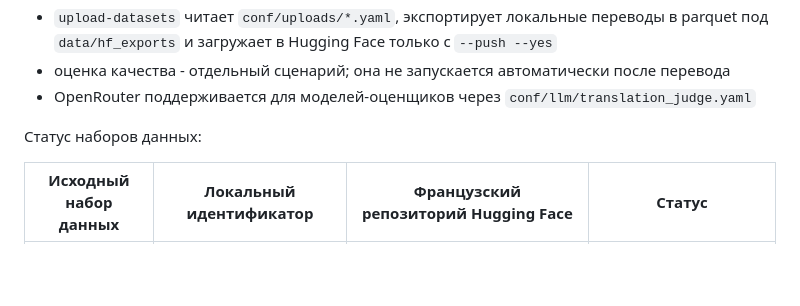
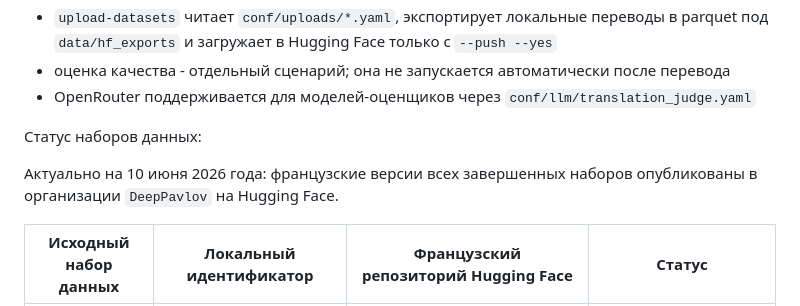
Before and after one commit to IsachenkoBogdan/data-translate, a Markdown page: README.md, the part around the change. Rendered like a GitHub page; blank space fills up the shorter version.

Commit message:
Refresh dataset status note

```diff
--- a/README.md
+++ b/README.md
@@ -106,6 +106,8 @@ make upload-datasets-push UPLOAD=daily_dialog_fr
 
 Статус наборов данных:
 
+Актуально на 10 июня 2026 года: французские версии всех завершенных наборов опубликованы в организации `DeepPavlov` на Hugging Face.
+
 | Исходный набор данных | Локальный идентификатор | Французский репозиторий Hugging Face | Статус |
 | --- | --- | --- | --- |
 | DailyDialog Manually Labelled Multi-turn Dialogue Dataset | `daily_dialog` | [DeepPavlov/daily_dialog_fr](https://huggingface.co/datasets/DeepPavlov/daily_dialog_fr) | Переведен и загружен |
```
